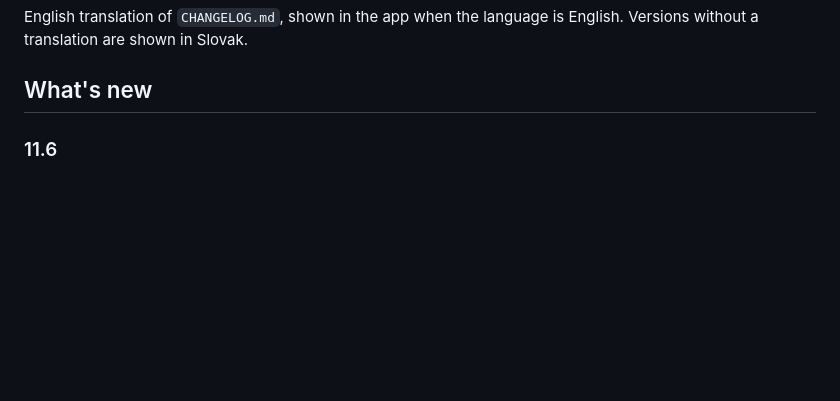
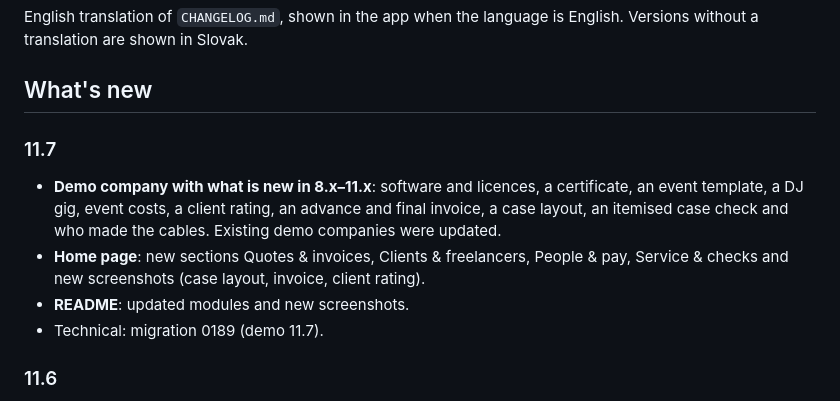
Before and after one commit to davidbabjarcik/RigTrack, a Markdown page: CHANGELOG.en.md, the part around the change. GitHub-like rendering; blank space fills up the shorter version.

```diff
--- a/CHANGELOG.en.md
+++ b/CHANGELOG.en.md
@@ -4,6 +4,16 @@ English translation of `CHANGELOG.md`, shown in the app when the language is Eng
 are shown in Slovak.
 
 ## What's new
+
+### 11.7
+
+- **Demo company with what is new in 8.x–11.x**: software and licences, a certificate, an event template, a DJ gig,
+  event costs, a client rating, an advance and final invoice, a case layout, an itemised case check and who made the
+  cables. Existing demo companies were updated.
+- **Home page**: new sections Quotes & invoices, Clients & freelancers, People & pay, Service & checks and new
+  screenshots (case layout, invoice, client rating).
+- **README**: updated modules and new screenshots.
+- Technical: migration 0189 (demo 11.7).
 
 ### 11.6
 
```
Also changed, not shown: CHANGELOG.md (+10 -0 lines), README.md (+36 -5 lines), docs/screenshots/case-layout.png (added), docs/screenshots/invoice.png (added), docs/screenshots/rating.png (added), 10 other files.
